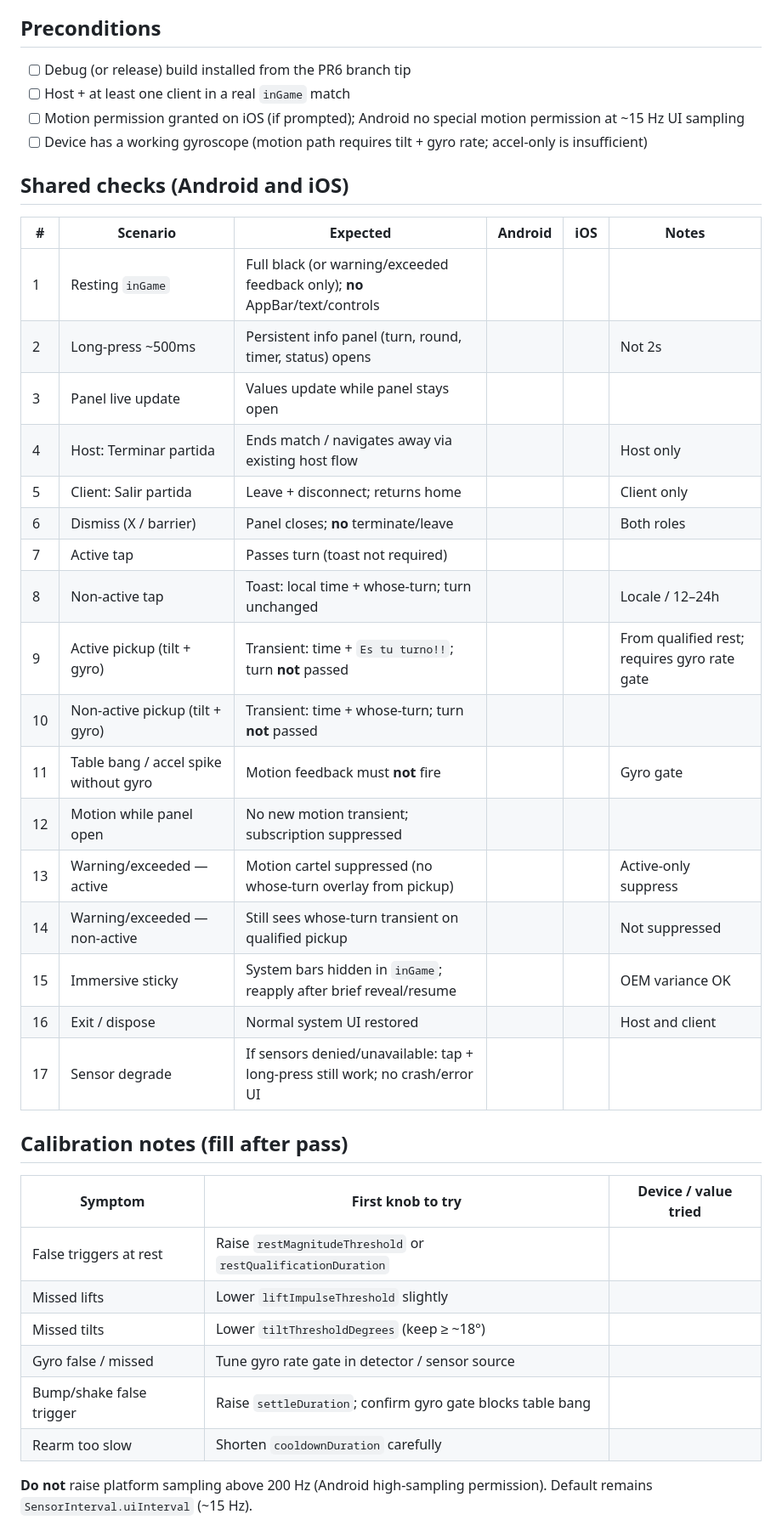
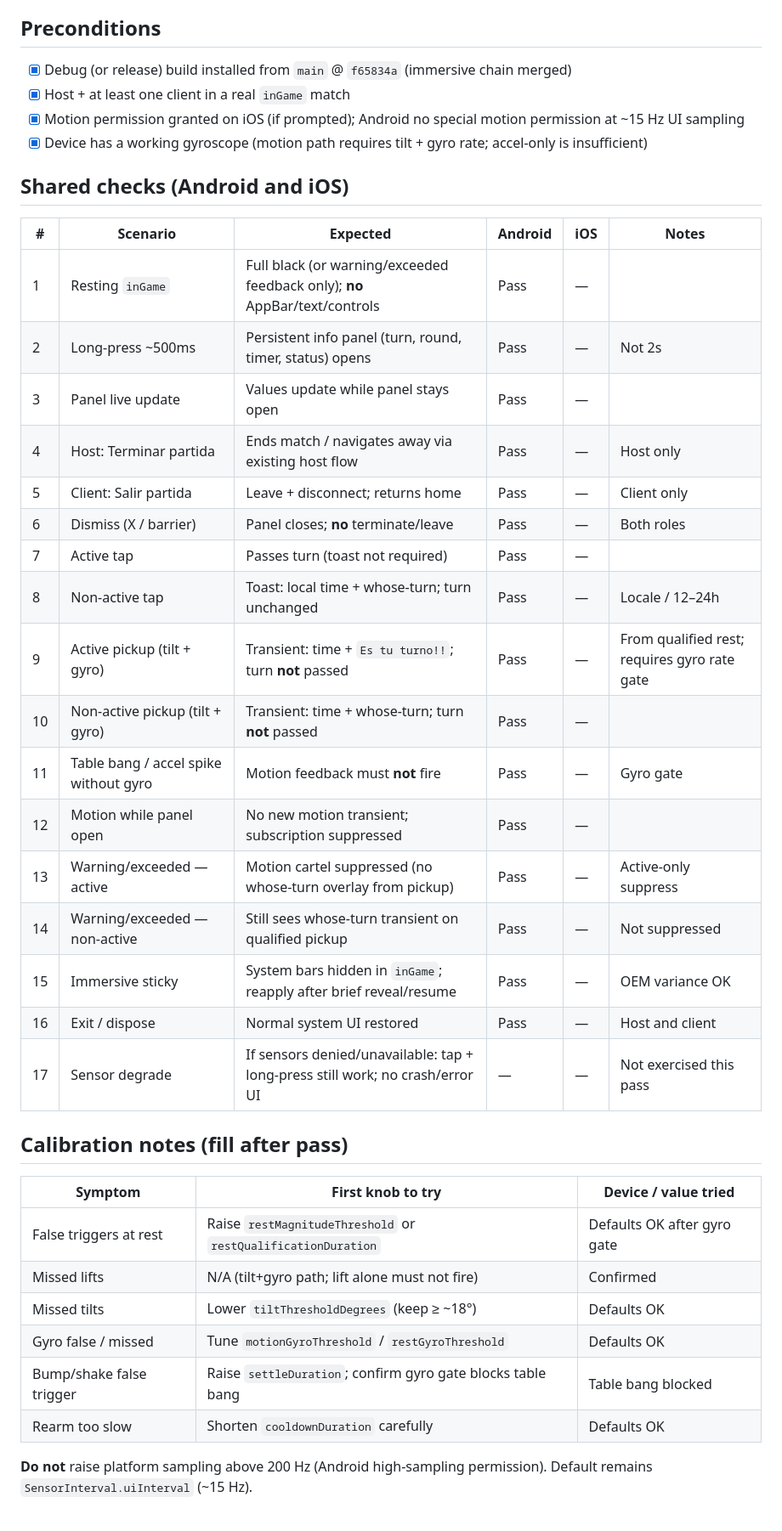
Before and after one commit to OmarAOgaz/SDD_AppJuegosTurnos, a Markdown page: docs/immersive-black-game-screen-e2e-checklist.md, the part around one of its changes. Shown at 85% size. GitHub-like rendering.

Commit message:
docs(game): record immersive Android E2E sign-off
Mark physical checklist Pass on main after device validation and SDD archive.

```diff
--- a/docs/immersive-black-game-screen-e2e-checklist.md
+++ b/docs/immersive-black-game-screen-e2e-checklist.md
@@ -6,43 +6,43 @@ Manual device pass for `immersive-black-game-screen` (PR6). Automated tests do *
 
 ## Preconditions
 
-- [ ] Debug (or release) build installed from the PR6 branch tip
-- [ ] Host + at least one client in a real `inGame` match
-- [ ] Motion permission granted on iOS (if prompted); Android no special motion permission at ~15 Hz UI sampling
-- [ ] Device has a working gyroscope (motion path requires tilt + gyro rate; accel-only is insufficient)
+- [x] Debug (or release) build installed from `main` @ `f65834a` (immersive chain merged)
+- [x] Host + at least one client in a real `inGame` match
+- [x] Motion permission granted on iOS (if prompted); Android no special motion permission at ~15 Hz UI sampling
+- [x] Device has a working gyroscope (motion path requires tilt + gyro rate; accel-only is insufficient)
 
 ## Shared checks (Android and iOS)
 
 | # | Scenario | Expected | Android | iOS | Notes |
 |---|----------|----------|---------|-----|-------|
-| 1 | Resting `inGame` | Full black (or warning/exceeded feedback only); **no** AppBar/text/controls | | | |
-| 2 | Long-press ~500ms | Persistent info panel (turn, round, timer, status) opens | | | Not 2s |
-| 3 | Panel live update | Values update while panel stays open | | | |
-| 4 | Host: Terminar partida | Ends match / navigates away via existing host flow | | | Host only |
-| 5 | Client: Salir partida | Leave + disconnect; returns home | | | Client only |
-| 6 | Dismiss (X / barrier) | Panel closes; **no** terminate/leave | | | Both roles |
-| 7 | Active tap | Passes turn (toast not required) | | | |
-| 8 | Non-active tap | Toast: local time + whose-turn; turn unchanged | | | Locale / 12–24h |
-| 9 | Active pickup (tilt + gyro) | Transient: time + `Es tu turno!!`; turn **not** passed | | | From qualified rest; requires gyro rate gate |
-| 10 | Non-active pickup (tilt + gyro) | Transient: time + whose-turn; turn **not** passed | | | |
-| 11 | Table bang / accel spike without gyro | Motion feedback must **not** fire | | | Gyro gate |
-| 12 | Motion while panel open | No new motion transient; subscription suppressed | | | |
-| 13 | Warning/exceeded — active | Motion cartel suppressed (no whose-turn overlay from pickup) | | | Active-only suppress |
-| 14 | Warning/exceeded — non-active | Still sees whose-turn transient on qualified pickup | | | Not suppressed |
-| 15 | Immersive sticky | System bars hidden in `inGame`; reapply after brief reveal/resume | | | OEM variance OK |
-| 16 | Exit / dispose | Normal system UI restored | | | Host and client |
-| 17 | Sensor degrade | If sensors denied/unavailable: tap + long-press still work; no crash/error UI | | | |
+| 1 | Resting `inGame` | Full black (or warning/exceeded feedback only); **no** AppBar/text/controls | Pass | — | |
+| 2 | Long-press ~500ms | Persistent info panel (turn, round, timer, status) opens | Pass | — | Not 2s |
+| 3 | Panel live update | Values update while panel stays open | Pass | — | |
+| 4 | Host: Terminar partida | Ends match / navigates away via existing host flow | Pass | — | Host only |
+| 5 | Client: Salir partida | Leave + disconnect; returns home | Pass | — | Client only |
+| 6 | Dismiss (X / barrier) | Panel closes; **no** terminate/leave | Pass | — | Both roles |
+| 7 | Active tap | Passes turn (toast not required) | Pass | — | |
+| 8 | Non-active tap | Toast: local time + whose-turn; turn unchanged | Pass | — | Locale / 12–24h |
+| 9 | Active pickup (tilt + gyro) | Transient: time + `Es tu turno!!`; turn **not** passed | Pass | — | From qualified rest; requires gyro rate gate |
+| 10 | Non-active pickup (tilt + gyro) | Transient: time + whose-turn; turn **not** passed | Pass | — | |
+| 11 | Table bang / accel spike without gyro | Motion feedback must **not** fire | Pass | — | Gyro gate |
+| 12 | Motion while panel open | No new motion transient; subscription suppressed | Pass | — | |
+| 13 | Warning/exceeded — active | Motion cartel suppressed (no whose-turn overlay from pickup) | Pass | — | Active-only suppress |
+| 14 | Warning/exceeded — non-active | Still sees whose-turn transient on qualified pickup | Pass | — | Not suppressed |
+| 15 | Immersive sticky | System bars hidden in `inGame`; reapply after brief reveal/resume | Pass | — | OEM variance OK |
+| 16 | Exit / dispose | Normal system UI restored | Pass | — | Host and client |
+| 17 | Sensor degrade | If sensors denied/unavailable: tap + long-press still work; no crash/error UI | — | — | Not exercised this pass |
 
 ## Calibration notes (fill after pass)
 
 | Symptom | First knob to try | Device / value tried |
 |---------|-------------------|----------------------|
-| False triggers at rest | Raise `restMagnitudeThreshold` or `restQualificationDuration` | |
-| Missed lifts | Lower `liftImpulseThreshold` slightly | |
-| Missed tilts | Lower `tiltThresholdDegrees` (keep ≥ ~18°) | |
-| Gyro false / missed | Tune gyro rate gate in detector / sensor source | |
-| Bump/shake false trigger | Raise `settleDuration`; confirm gyro gate blocks table bang | |
-| Rearm too slow | Shorten `cooldownDuration` carefully | |
+| False triggers at rest | Raise `restMagnitudeThreshold` or `restQualificationDuration` | Defaults OK after gyro gate |
+| Missed lifts | N/A (tilt+gyro path; lift alone must not fire) | Confirmed |
+| Missed tilts | Lower `tiltThresholdDegrees` (keep ≥ ~18°) | Defaults OK |
+| Gyro false / missed | Tune `motionGyroThreshold` / `restGyroThreshold` | Defaults OK |
+| Bump/shake false trigger | Raise `settleDuration`; confirm gyro gate blocks table bang | Table bang blocked |
+| Rearm too slow | Shorten `cooldownDuration` carefully | Defaults OK |
 
 **Do not** raise platform sampling above 200 Hz (Android high-sampling permission). Default remains `SensorInterval.uiInterval` (~15 Hz).
 
```
Also changed, not shown: other parts of docs/immersive-black-game-screen-e2e-checklist.md (+3 -3 lines).
